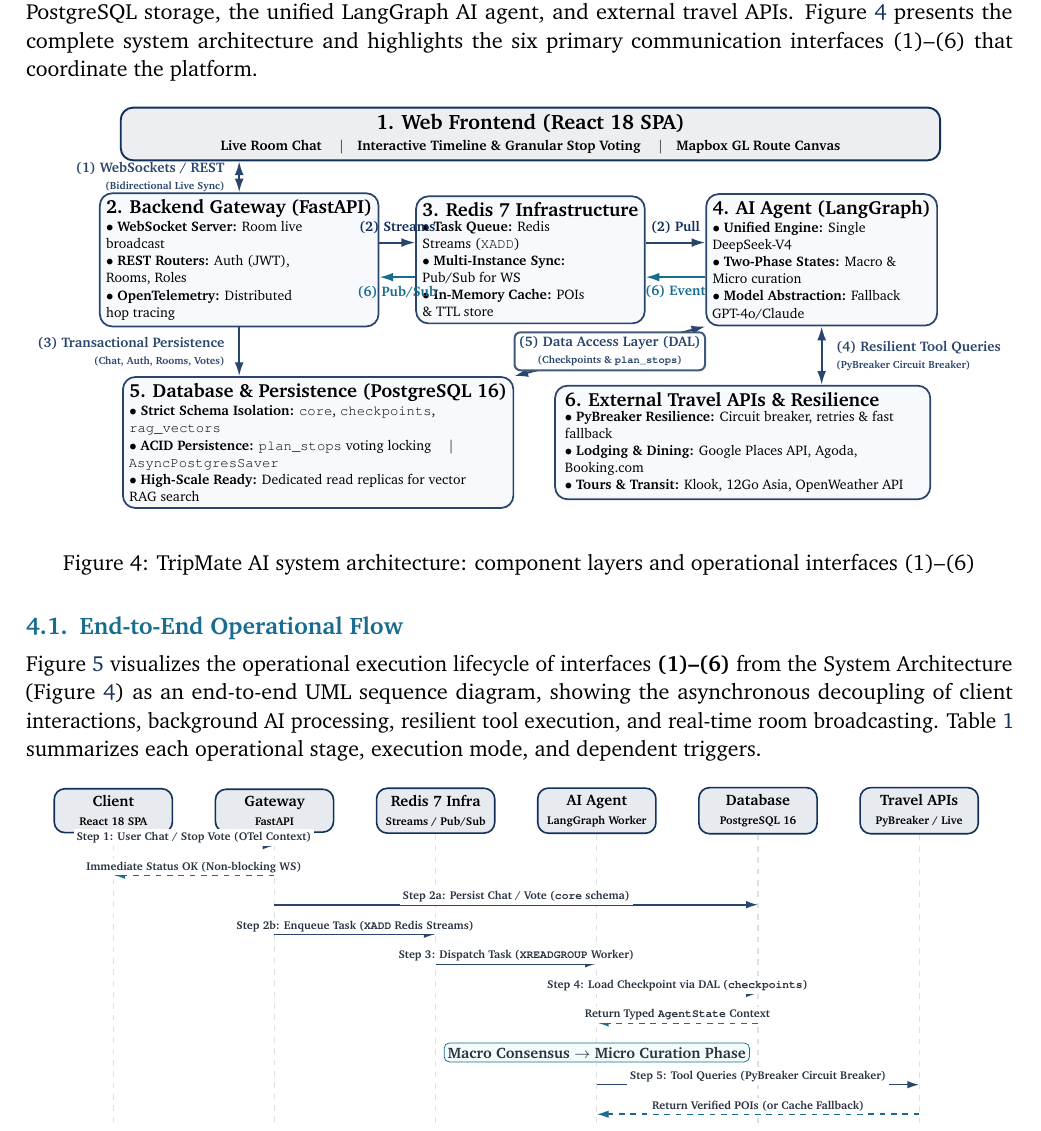
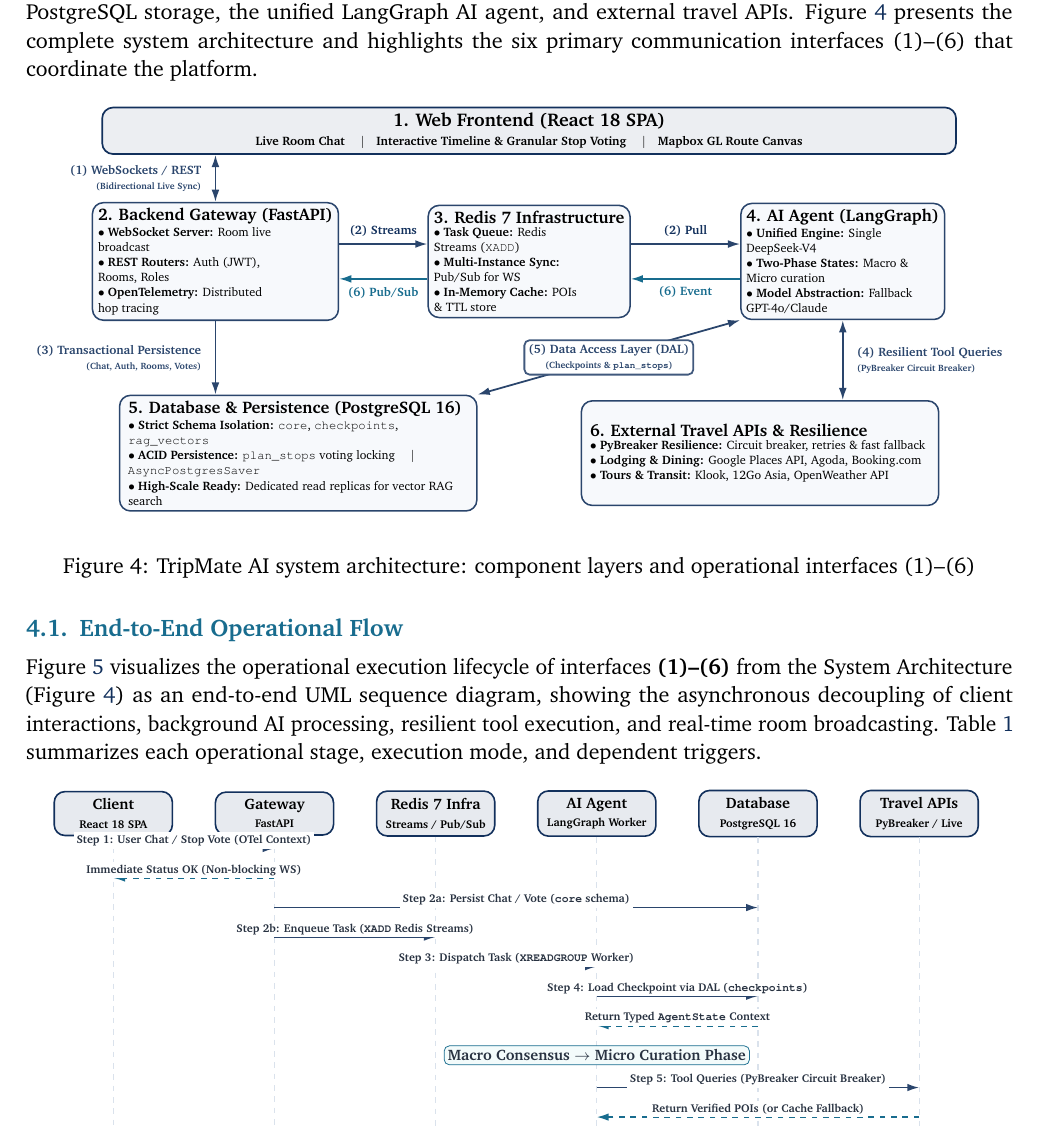
Before and after one commit to minhduc1212/Group_Project, a LaTeX document (proposal.tex): part of page 5 of 7, cut so that both start at the same text. Compiled offline with pdfLaTeX.

Commit message:
feat(proposal): size of area, figure

```diff
--- a/proposal.tex
+++ b/proposal.tex
@@ -359,44 +359,44 @@ $\bullet$ \textbf{Model Abstraction:} Fallback GPT-4o/Claude
 };
 
 % Bottom Row: Database (Left) and External Travel APIs (Right)
-\node[widebox] (db) at (-4.3, -1.75) {
+\node[widebox] (db) at (-5.3, -2.4) {
 \textbf{\normalsize 5. Database \& Persistence (PostgreSQL 16)}\\[0.04cm]
-\parbox{7.2cm}{\raggedright \scriptsize
+\parbox{7.8cm}{\raggedright \scriptsize
 $\bullet$ \textbf{Strict Schema Isolation:} \texttt{core}, \texttt{checkpoints}, \texttt{rag\_vectors}\\
 $\bullet$ \textbf{ACID Persistence:} \texttt{plan\_stops} voting locking \quad$\vert$\quad \texttt{AsyncPostgresSaver}\\
 $\bullet$ \textbf{High-Scale Ready:} Dedicated read replicas for vector RAG search
 }
 };
 
-\node[widebox] (ext) at (4.3, -1.75) {
+\node[widebox] (ext) at (5.3, -2.4) {
 \textbf{\normalsize 6. External Travel APIs \& Resilience}\\[0.04cm]
-\parbox{7.2cm}{\raggedright \scriptsize
+\parbox{7.8cm}{\raggedright \scriptsize
 $\bullet$ \textbf{PyBreaker Resilience:} Circuit breaker, retries \& fast fallback\\
 $\bullet$ \textbf{Lodging \& Dining:} Google Places API, Agoda, Booking.com\\
 $\bullet$ \textbf{Tours \& Transit:} Klook, 12Go Asia, OpenWeather API
 }
 };
 
-% Connectors: Bold, Clear, Distinct Separated Paths!
+% Connectors: Bold, Clear, Long Paths with Ample Text Clearances!
 % (1) Frontend <-> Gateway
-\draw[biarrow] (be.north) -- (be.north |- fe.south) node[midway, left=0.15cm, font=\scriptsize\bfseries, align=right]{\textbf{(1)} WebSockets / REST\\{\tiny(Bidirectional Live Sync)}};
+\draw[biarrow] (be.north) -- (be.north |- fe.south) node[midway, left=0.18cm, font=\scriptsize\bfseries, align=right]{\textbf{(1)} WebSockets / REST\\{\tiny(Bidirectional Live Sync)}};
 
 % (2) Task Queue: Gateway -> Redis -> AI Agent (Upper Parallel Arrows)
-\draw[flowarrow] ($(be.east)+(0, 0.35)$) -- ($(redis.west)+(0, 0.35)$) node[midway, above=0.03cm, font=\scriptsize\bfseries, text=primaryblue]{\textbf{(2)} Streams};
-\draw[flowarrow] ($(redis.east)+(0, 0.35)$) -- ($(ai.west)+(0, 0.35)$) node[midway, above=0.03cm, font=\scriptsize\bfseries, text=primaryblue]{\textbf{(2)} Pull};
+\draw[flowarrow] ($(be.east)+(0, 0.40)$) -- ($(redis.west)+(0, 0.40)$) node[midway, above=0.04cm, font=\scriptsize\bfseries, text=primaryblue]{\textbf{(2)} Streams};
+\draw[flowarrow] ($(redis.east)+(0, 0.40)$) -- ($(ai.west)+(0, 0.40)$) node[midway, above=0.04cm, font=\scriptsize\bfseries, text=primaryblue]{\textbf{(2)} Pull};
 
 % (6) Multi-Instance Broadcast: AI Agent -> Redis -> Gateway (Lower Parallel Arrows)
-\draw[flowarrow, color=accentteal] ($(ai.west)-(0, 0.35)$) -- ($(redis.east)-(0, 0.35)$) node[midway, below=0.03cm, font=\scriptsize\bfseries, text=accentteal]{\textbf{(6)} Event};
-\draw[flowarrow, color=accentteal] ($(redis.west)-(0, 0.35)$) -- ($(be.east)-(0, 0.35)$) node[midway, below=0.03cm, font=\scriptsize\bfseries, text=accentteal]{\textbf{(6)} Pub/Sub};
+\draw[flowarrow, color=accentteal] ($(ai.west)-(0, 0.40)$) -- ($(redis.east)-(0, 0.40)$) node[midway, below=0.04cm, font=\scriptsize\bfseries, text=accentteal]{\textbf{(6)} Event};
+\draw[flowarrow, color=accentteal] ($(redis.west)-(0, 0.40)$) -- ($(be.east)-(0, 0.40)$) node[midway, below=0.04cm, font=\scriptsize\bfseries, text=accentteal]{\textbf{(6)} Pub/Sub};
 
 % (3) Gateway -> Database (core schema)
-\draw[flowarrow] (be.south) -- (be.south |- db.north) node[midway, left=0.15cm, font=\scriptsize\bfseries, align=right]{\textbf{(3)} Transactional Persistence\\{\tiny(Chat, Auth, Rooms, Votes)}};
+\draw[flowarrow] (be.south) -- (be.south |- db.north) node[midway, left=0.18cm, font=\scriptsize\bfseries, align=right]{\textbf{(3)} Transactional Persistence\\{\tiny(Chat, Auth, Rooms, Votes)}};
 
 % (4) AI Agent <-> External APIs (PyBreaker)
-\draw[biarrow] (ai.south) -- (ai.south |- ext.north) node[midway, right=0.15cm, font=\scriptsize\bfseries, align=left]{\textbf{(4)} Resilient Tool Queries\\{\tiny(PyBreaker Circuit Breaker)}};
+\draw[biarrow] (ai.south) -- (ai.south |- ext.north) node[midway, right=0.18cm, font=\scriptsize\bfseries, align=left]{\textbf{(4)} Resilient Tool Queries\\{\tiny(PyBreaker Circuit Breaker)}};
 
 % (5) AI Agent <-> Database (DAL across clear central diagonal corridor)
-\draw[biarrow] (ai.south west) -- (db.north east) node[midway, font=\scriptsize\bfseries, fill=white, draw=primaryblue!80, rounded corners=1.2mm, inner sep=2.5pt, align=center]{\textbf{(5)} Data Access Layer (DAL)\\{\tiny(Checkpoints \& \texttt{plan\_stops})}};
+\draw[biarrow] (ai.south west) -- (db.north east) node[midway, font=\scriptsize\bfseries, fill=white, draw=primaryblue!80, rounded corners=1.2mm, inner sep=2.8pt, align=center]{\textbf{(5)} Data Access Layer (DAL)\\{\tiny(Checkpoints \& \texttt{plan\_stops})}};
 
 \end{tikzpicture}
 }
```
Also changed, not shown: proposal.pdf, proposal.tex (24 more changed lines).
